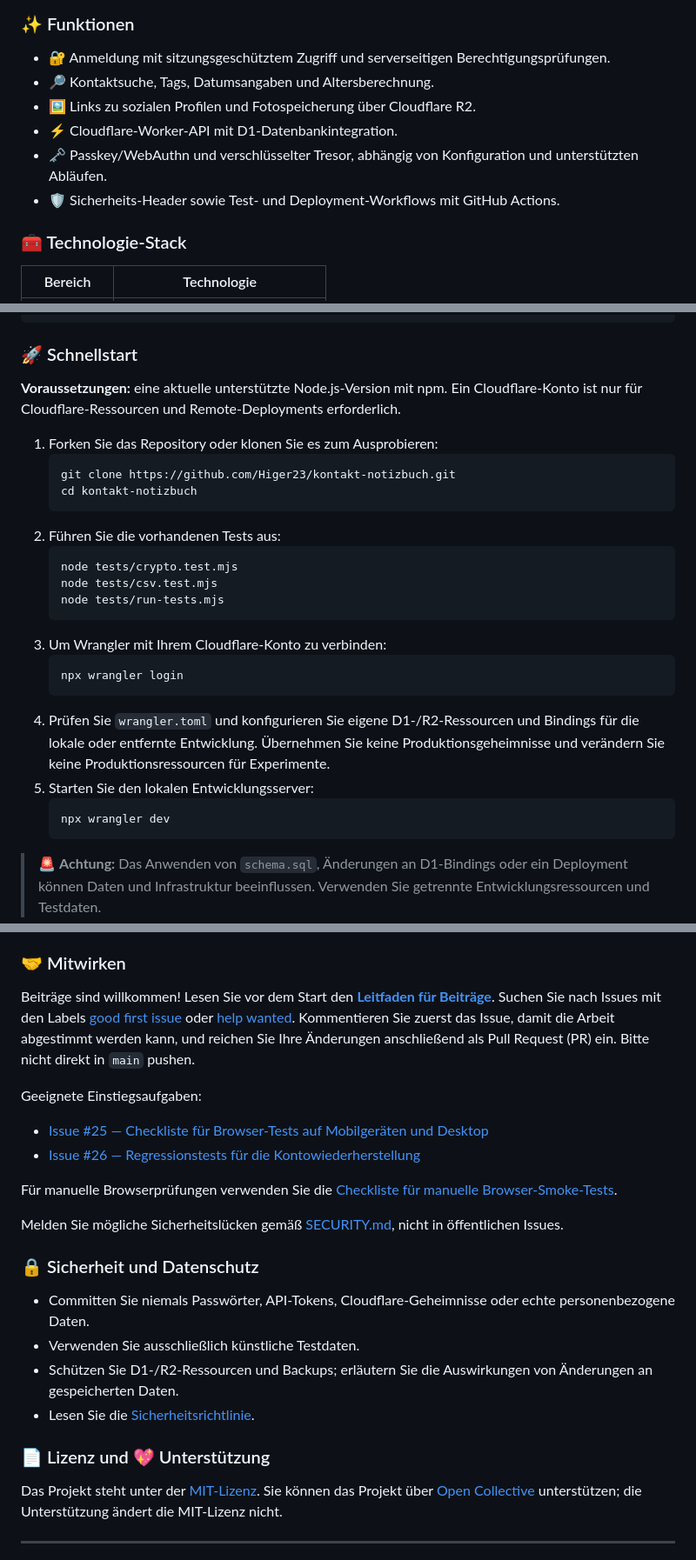
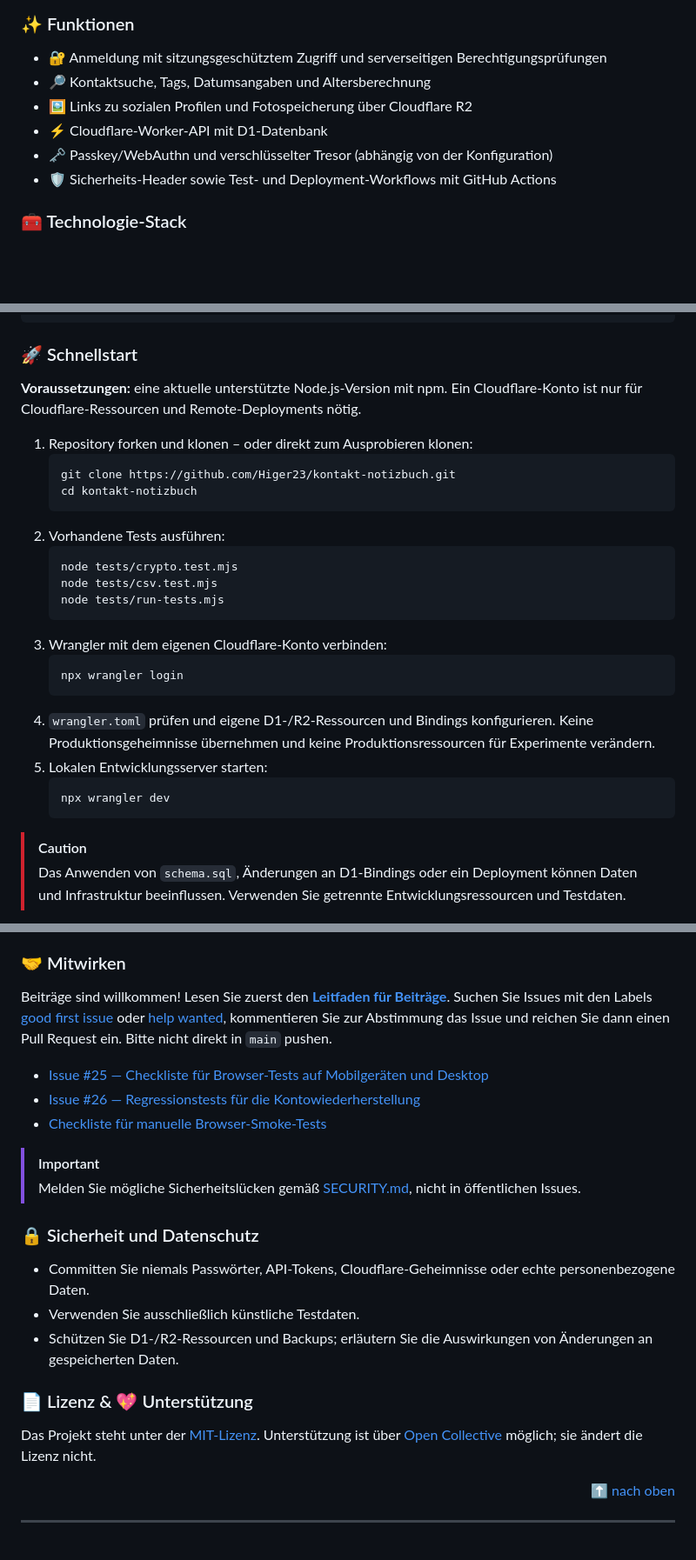
Before and after one commit to Higer023/kontakt-notizbuch, a Markdown page: README.md, 3 parts joined by grey strips. Shown at 87% size. Rendered like a GitHub page; folded sections open; blank space fills up the shorter version.

````diff
--- a/README.md
+++ b/README.md
@@ -213,11 +218,11 @@ Proje [MIT Lisansı](LICENSE) ile sunulur. Projeyi [Open Collective](https://ope
 ### ✨ Funktionen
-- 🔐 Anmeldung mit sitzungsgeschütztem Zugriff und serverseitigen Berechtigungsprüfungen.
-- 🔎 Kontaktsuche, Tags, Datumsangaben und Altersberechnung.
-- 🖼️ Links zu sozialen Profilen und Fotospeicherung über Cloudflare R2.
-- ⚡ Cloudflare-Worker-API mit D1-Datenbankintegration.
-- 🗝️ Passkey/WebAuthn und verschlüsselter Tresor, abhängig von Konfiguration und unterstützten Abläufen.
-- 🛡️ Sicherheits-Header sowie Test- und Deployment-Workflows mit GitHub Actions.
+- 🔐 Anmeldung mit sitzungsgeschütztem Zugriff und serverseitigen Berechtigungsprüfungen
+- 🔎 Kontaktsuche, Tags, Datumsangaben und Altersberechnung
+- 🖼️ Links zu sozialen Profilen und Fotospeicherung über Cloudflare R2
+- ⚡ Cloudflare-Worker-API mit D1-Datenbank
+- 🗝️ Passkey/WebAuthn und verschlüsselter Tresor (abhängig von der Konfiguration)
+- 🛡️ Sicherheits-Header sowie Test- und Deployment-Workflows mit GitHub Actions
 
 ### 🧰 Technologie-Stack
-| Bereich | Technologie |
+| | |
 |---|---|
@@ -239,26 +248,27 @@ stable/    Eingefrorene Stände früherer Versionen
 ### 🚀 Schnellstart
-**Voraussetzungen:** eine aktuelle unterstützte Node.js-Version mit npm. Ein Cloudflare-Konto ist nur für Cloudflare-Ressourcen und Remote-Deployments erforderlich.
+**Voraussetzungen:** eine aktuelle unterstützte Node.js-Version mit npm. Ein Cloudflare-Konto ist nur für Cloudflare-Ressourcen und Remote-Deployments nötig.
 
-1. Forken Sie das Repository oder klonen Sie es zum Ausprobieren:
+1. Repository forken und klonen – oder direkt zum Ausprobieren klonen:
    ```bash
    git clone https://github.com/Higer23/kontakt-notizbuch.git
    cd kontakt-notizbuch
    ```
-2. Führen Sie die vorhandenen Tests aus:
+2. Vorhandene Tests ausführen:
    ```bash
    node tests/crypto.test.mjs
    node tests/csv.test.mjs
    node tests/run-tests.mjs
    ```
-3. Um Wrangler mit Ihrem Cloudflare-Konto zu verbinden:
+3. Wrangler mit dem eigenen Cloudflare-Konto verbinden:
    ```bash
    npx wrangler login
    ```
-4. Prüfen Sie `wrangler.toml` und konfigurieren Sie eigene D1-/R2-Ressourcen und Bindings für die lokale oder entfernte Entwicklung. Übernehmen Sie keine Produktionsgeheimnisse und verändern Sie keine Produktionsressourcen für Experimente.
-5. Starten Sie den lokalen Entwicklungsserver:
+4. `wrangler.toml` prüfen und eigene D1-/R2-Ressourcen und Bindings konfigurieren. Keine Produktionsgeheimnisse übernehmen und keine Produktionsressourcen für Experimente verändern.
+5. Lokalen Entwicklungsserver starten:
    ```bash
    npx wrangler dev
    ```
 
-> 🚨 **Achtung:** Das Anwenden von `schema.sql`, Änderungen an D1-Bindings oder ein Deployment können Daten und Infrastruktur beeinflussen. Verwenden Sie getrennte Entwicklungsressourcen und Testdaten.
+> [!CAUTION]
+> Das Anwenden von `schema.sql`, Änderungen an D1-Bindings oder ein Deployment können Daten und Infrastruktur beeinflussen. Verwenden Sie getrennte Entwicklungsressourcen und Testdaten.
 
@@ -265,22 +276,22 @@ stable/    Eingefrorene Stände früherer Versionen
 ### 🤝 Mitwirken
-Beiträge sind willkommen! Lesen Sie vor dem Start den **[Leitfaden für Beiträge](CONTRIBUTING.md)**. Suchen Sie nach Issues mit den Labels [good first issue](https://github.com/Higer23/kontakt-notizbuch/labels/good%20first%20issue) oder [help wanted](https://github.com/Higer23/kontakt-notizbuch/labels/help%20wanted). Kommentieren Sie zuerst das Issue, damit die Arbeit abgestimmt werden kann, und reichen Sie Ihre Änderungen anschließend als Pull Request (PR) ein. Bitte nicht direkt in `main` pushen.
+Beiträge sind willkommen! Lesen Sie zuerst den **[Leitfaden für Beiträge](CONTRIBUTING.md#deutsch)**. Suchen Sie Issues mit den Labels [good first issue](https://github.com/Higer23/kontakt-notizbuch/labels/good%20first%20issue) oder [help wanted](https://github.com/Higer23/kontakt-notizbuch/labels/help%20wanted), kommentieren Sie zur Abstimmung das Issue und reichen Sie dann einen Pull Request ein. Bitte nicht direkt in `main` pushen.
 
-Geeignete Einstiegsaufgaben:
 - [Issue #25 — Checkliste für Browser-Tests auf Mobilgeräten und Desktop](https://github.com/Higer23/kontakt-notizbuch/issues/25)
 - [Issue #26 — Regressionstests für die Kontowiederherstellung](https://github.com/Higer23/kontakt-notizbuch/issues/26)
+- [Checkliste für manuelle Browser-Smoke-Tests](docs/manual-smoke-test.md)
 
-Für manuelle Browserprüfungen verwenden Sie die [Checkliste für manuelle Browser-Smoke-Tests](docs/manual-smoke-test.md).
-
-Melden Sie mögliche Sicherheitslücken gemäß [SECURITY.md](SECURITY.md), nicht in öffentlichen Issues.
+> [!IMPORTANT]
+> Melden Sie mögliche Sicherheitslücken gemäß [SECURITY.md](SECURITY.md#deutsch), nicht in öffentlichen Issues.
 
 ### 🔒 Sicherheit und Datenschutz
 - Committen Sie niemals Passwörter, API-Tokens, Cloudflare-Geheimnisse oder echte personenbezogene Daten.
 - Verwenden Sie ausschließlich künstliche Testdaten.
 - Schützen Sie D1-/R2-Ressourcen und Backups; erläutern Sie die Auswirkungen von Änderungen an gespeicherten Daten.
-- Lesen Sie die [Sicherheitsrichtlinie](SECURITY.md).
 
-### 📄 Lizenz und 💖 Unterstützung
-Das Projekt steht unter der [MIT-Lizenz](LICENSE). Sie können das Projekt über [Open Collective](https://opencollective.com/kontakt-notizbuch) unterstützen; die Unterstützung ändert die MIT-Lizenz nicht.
+### 📄 Lizenz & 💖 Unterstützung
+Das Projekt steht unter der [MIT-Lizenz](LICENSE). Unterstützung ist über [Open Collective](https://opencollective.com/kontakt-notizbuch) möglich; sie ändert die Lizenz nicht.
+
+<p align="right"><a href="#top">⬆️ nach oben</a></p>
 
 ---
 
````
Also changed, not shown: other parts of README.md (+145 -105 lines).
